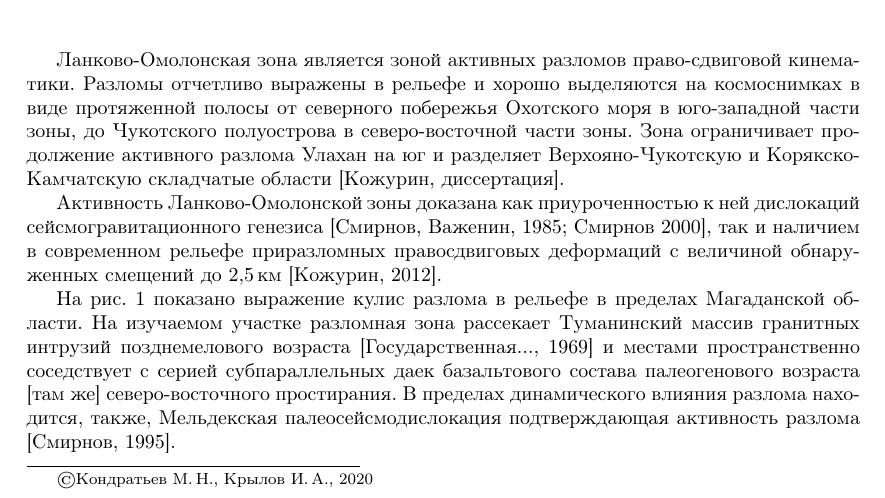
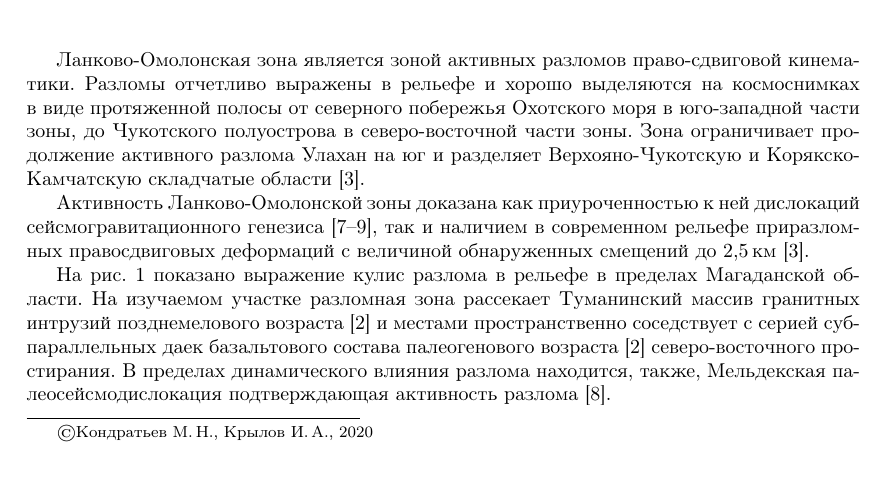
Before and after one commit to kolegovpp/conf_2020, a LaTeX book (head.tex, which reads authors/kondratev.tex): part of page 12 of 143, cut so that both start at the same text. Compiled offline with pdfLaTeX.

Commit message:
замена литературы на цифры

```diff
--- a/authors/kondratev.tex
+++ b/authors/kondratev.tex
@@ -19,24 +19,23 @@
 
 Ланково-Омолонская зона является зоной активных разломов право-сдвиговой
 кинематики. Разломы отчетливо выражены в рельефе и хорошо выделяются на космоснимках
-в виде протяженной полосы от северного побережья Охотского моря в юго-западной
+в~виде протяженной полосы от северного побережья Охотского моря в юго-западной
 части зоны, до Чукотского полуострова в северо-восточной части зоны.
 Зона ограничивает продолжение активного разлома Улахан на юг и разделяет
-Верхояно-Чукотскую и Корякско-Камчатскую складчатые области [Кожурин, диссертация].
+Верхояно-Чукотскую и Корякско-Камчатскую складчатые области [3].
 
 
 Активность Ланково-Омолонской зоны доказана как приуроченностью к ней
-дислокаций сейсмогравитационного генезиса [Смирнов, Важенин, 1985; Смирнов
-2000], так и наличием в современном рельефе приразломных правосдвиговых деформаций
-с величиной обнаруженных смещений до 2,5\,км [Кожурин, 2012].
+дислокаций сейсмогравитационного генезиса [7--9], так и наличием в современном рельефе приразломных правосдвиговых деформаций
+с величиной обнаруженных смещений до 2,5\,км [3].
 
 На рис. 1 показано выражение кулис разлома в рельефе в пределах Магаданской области.
 На изучаемом участке разломная зона рассекает Туманинский массив
-гранитных интрузий позднемелового возраста [Государственная..., 1969]
+гранитных интрузий позднемелового возраста [2]
 и местами пространственно соседствует с серией субпараллельных даек
-базальтового состава палеогенового возраста [там же] северо-восточного простирания.
+базальтового состава палеогенового возраста [2] северо-восточного простирания.
 В пределах динамического влияния разлома находится, также, Мельдекская
-палеосейсмодислокация подтверждающая активность разлома [Смирнов, 1995].
+палеосейсмодислокация подтверждающая активность разлома [8].
 
 \input{authors/kondratev-fig.tex}
 
```
